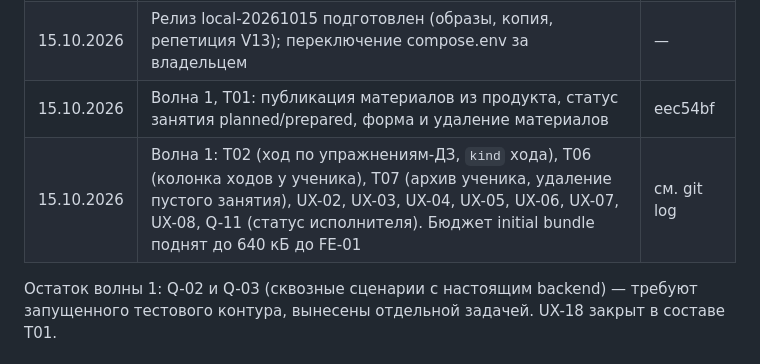
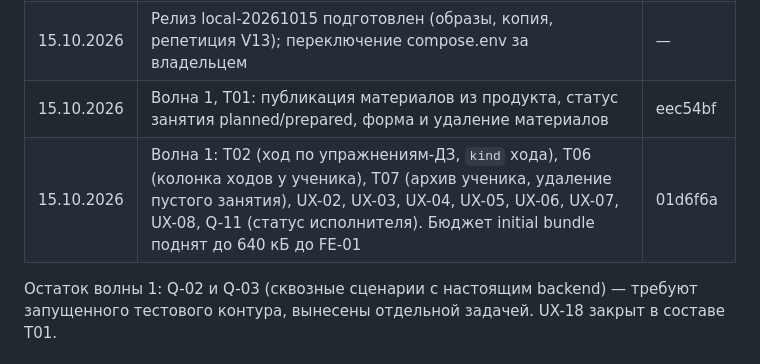
Before and after one commit to PrikGeorge/mentor, a Markdown page: docs/team/2026-10-15-team-and-backlog.md, the part around the change. GitHub-like rendering.

Commit message:
docs: record the wave 1 commit in the backlog progress table
Co-Authored-By: Claude Fable 5.1 <noreply@anthropic.com>

```diff
--- a/docs/team/2026-10-15-team-and-backlog.md
+++ b/docs/team/2026-10-15-team-and-backlog.md
@@ -11,7 +11,7 @@
 | 15.10.2026 | Волна 0 целиком: INF-01, INF-02, INF-03, INF-05, INF-14, Q-01, Q-04, UX-01, UX-09 | 208e52f |
 | 15.10.2026 | Релиз local-20261015 подготовлен (образы, копия, репетиция V13); переключение compose.env за владельцем | — |
 | 15.10.2026 | Волна 1, T01: публикация материалов из продукта, статус занятия planned/prepared, форма и удаление материалов | eec54bf |
-| 15.10.2026 | Волна 1: T02 (ход по упражнениям-ДЗ, `kind` хода), T06 (колонка ходов у ученика), T07 (архив ученика, удаление пустого занятия), UX-02, UX-03, UX-04, UX-05, UX-06, UX-07, UX-08, Q-11 (статус исполнителя). Бюджет initial bundle поднят до 640 кБ до FE-01 | см. git log |
+| 15.10.2026 | Волна 1: T02 (ход по упражнениям-ДЗ, `kind` хода), T06 (колонка ходов у ученика), T07 (архив ученика, удаление пустого занятия), UX-02, UX-03, UX-04, UX-05, UX-06, UX-07, UX-08, Q-11 (статус исполнителя). Бюджет initial bundle поднят до 640 кБ до FE-01 | 01d6f6a |
 
 Остаток волны 1: Q-02 и Q-03 (сквозные сценарии с настоящим backend) — требуют запущенного тестового контура, вынесены отдельной задачей. UX-18 закрыт в составе T01.
 
```
